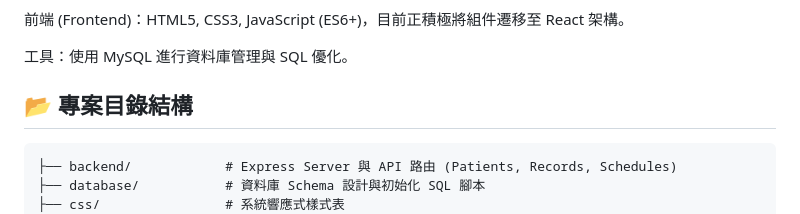
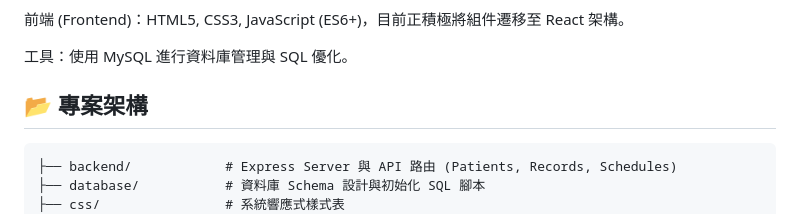
Before and after one commit to en1991-Li/Electronic-Medical-Record-System, a Markdown page: README.md, the part around the change. Rendered like a GitHub page.

````diff
--- a/README.md
+++ b/README.md
@@ -42,7 +42,7 @@
 
 工具：使用 MySQL 進行資料庫管理與 SQL 優化。
 
-## 📂 **專案目錄結構**
+## 📂 **專案架構**
 ```text
 ├── backend/            # Express Server 與 API 路由 (Patients, Records, Schedules)
 ├── database/           # 資料庫 Schema 設計與初始化 SQL 腳本
````
